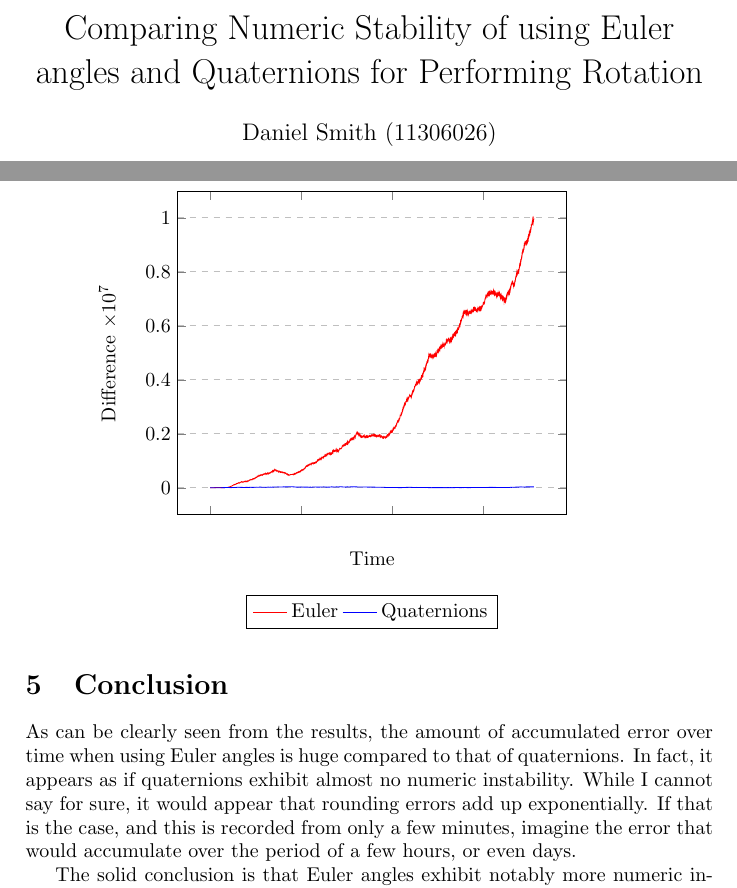
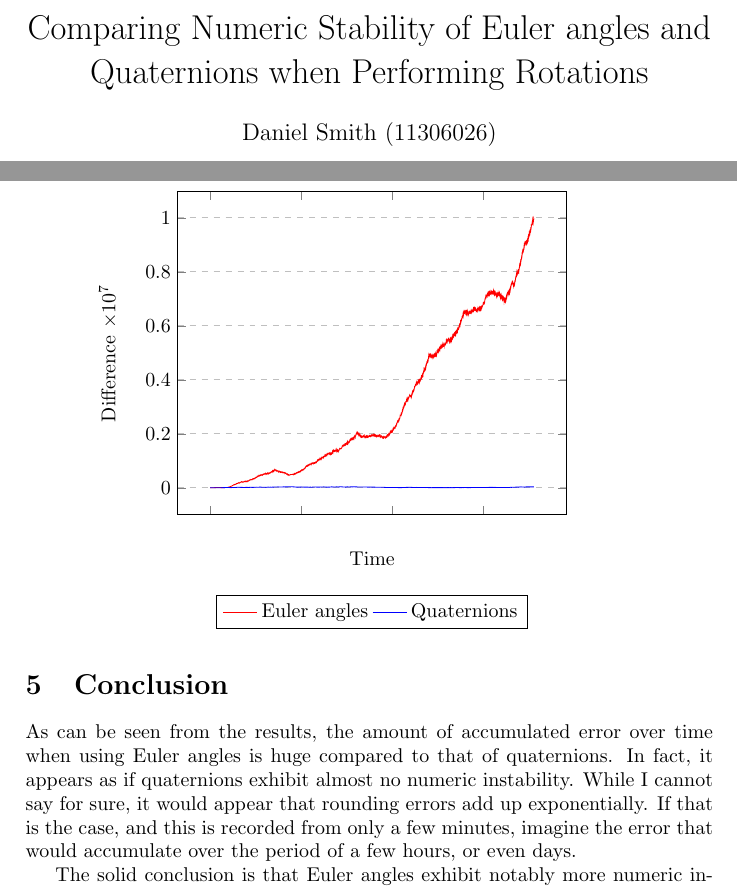
Before and after one commit to danini-the-panini/euler-vs-hamilton, a LaTeX document (report/main.tex): two parts of pages 1 and 2 of 2, joined at a grey line, cut so that both start at the same text. Compiled offline with pdfLaTeX.

Commit message:
Few small changes to report

```diff
--- a/report/main.tex
+++ b/report/main.tex
@@ -9,7 +9,7 @@
 \usepackage{pgfplots}
 \usepackage{pgfplotstable}
 
-\title{Comparing Numeric Stability of using Euler angles and Quaternions for Performing Rotation}
+\title{Comparing Numeric Stability of Euler angles and Quaternions when Performing Rotations}
 
 \author{Daniel Smith (11306026)}
 
@@ -67,14 +67,14 @@ The results were collected over a few minutes and are shown in the graph below.
         x expr=\coordindex,
         y expr=\thisrowno{0}*100
       ] {results_quat.dat};
-      \legend{Euler,Quaternions};
+      \legend{Euler angles,Quaternions};
     \end{axis}
   \end{tikzpicture}
 \end{center}
 
 \section{Conclusion}
 
-As can be clearly seen from the results, the amount of accumulated error over time when using Euler angles is huge compared to that of quaternions. In fact, it appears as if quaternions exhibit almost no numeric instability. While I cannot say for sure, it would appear that rounding errors add up exponentially. If that is the case, and this is recorded from only a few minutes, imagine the error that would accumulate over the period of a few hours, or even days.
+As can be seen from the results, the amount of accumulated error over time when using Euler angles is huge compared to that of quaternions. In fact, it appears as if quaternions exhibit almost no numeric instability. While I cannot say for sure, it would appear that rounding errors add up exponentially. If that is the case, and this is recorded from only a few minutes, imagine the error that would accumulate over the period of a few hours, or even days.
 
 The solid conclusion is that Euler angles exhibit notably more numeric instability than quaternions do.
 
```
Also changed, not shown: report/main.pdf (added), 1 other file.
